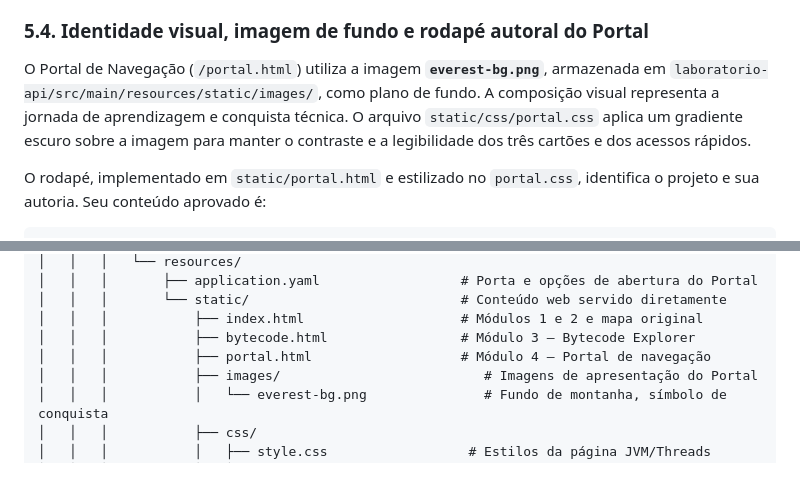
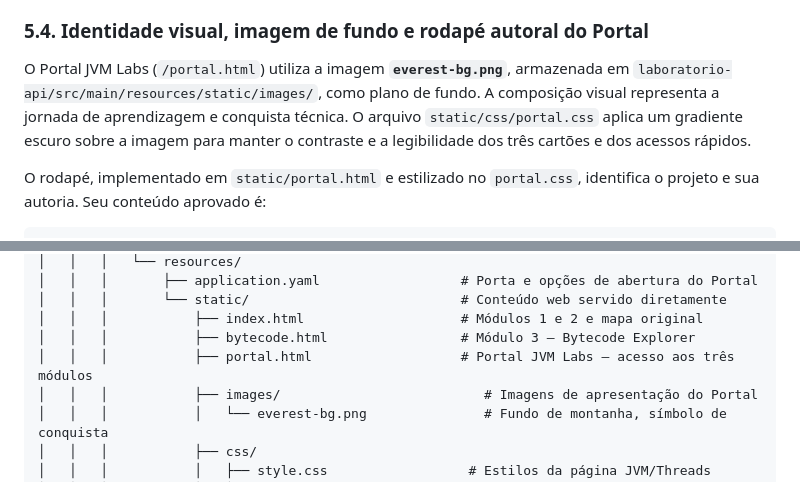
Before and after one commit to ClaudioCavalcante-BR/Projeto-jvm-labs, a Markdown page: README.md, 2 parts joined by grey strips. Rendered like a GitHub page.

```diff
--- a/README.md
+++ b/README.md
@@ -102,7 +111,7 @@ A abertura automática no macOS é efetuada pela classe `PortalBrowserLauncher`,
 
 ### 5.4. Identidade visual, imagem de fundo e rodapé autoral do Portal
 
-O Portal de Navegação (`/portal.html`) utiliza a imagem **`everest-bg.png`**, armazenada em `laboratorio-api/src/main/resources/static/images/`, como plano de fundo. A composição visual representa a jornada de aprendizagem e conquista técnica. O arquivo `static/css/portal.css` aplica um gradiente escuro sobre a imagem para manter o contraste e a legibilidade dos três cartões e dos acessos rápidos.
+O Portal JVM Labs (`/portal.html`) utiliza a imagem **`everest-bg.png`**, armazenada em `laboratorio-api/src/main/resources/static/images/`, como plano de fundo. A composição visual representa a jornada de aprendizagem e conquista técnica. O arquivo `static/css/portal.css` aplica um gradiente escuro sobre a imagem para manter o contraste e a legibilidade dos três cartões e dos acessos rápidos.
 
 O rodapé, implementado em `static/portal.html` e estilizado no `portal.css`, identifica o projeto e sua autoria. Seu conteúdo aprovado é:
 
@@ -314,7 +323,7 @@ Projeto-jvm-labs/                                  # Raiz do repositório e do p
 │   │   │       └── static/                           # Conteúdo web servido diretamente
 │   │   │           ├── index.html                    # Módulos 1 e 2 e mapa original
 │   │   │           ├── bytecode.html                 # Módulo 3 — Bytecode Explorer
-│   │   │           ├── portal.html                   # Módulo 4 — Portal de navegação
+│   │   │           ├── portal.html                   # Portal JVM Labs — acesso aos três módulos
 │   │   │           ├── images/                          # Imagens de apresentação do Portal
 │   │   │           │   └── everest-bg.png               # Fundo de montanha, símbolo de conquista
 │   │   │           ├── css/
```
Also changed, not shown: other parts of README.md (+13 -4 lines).
